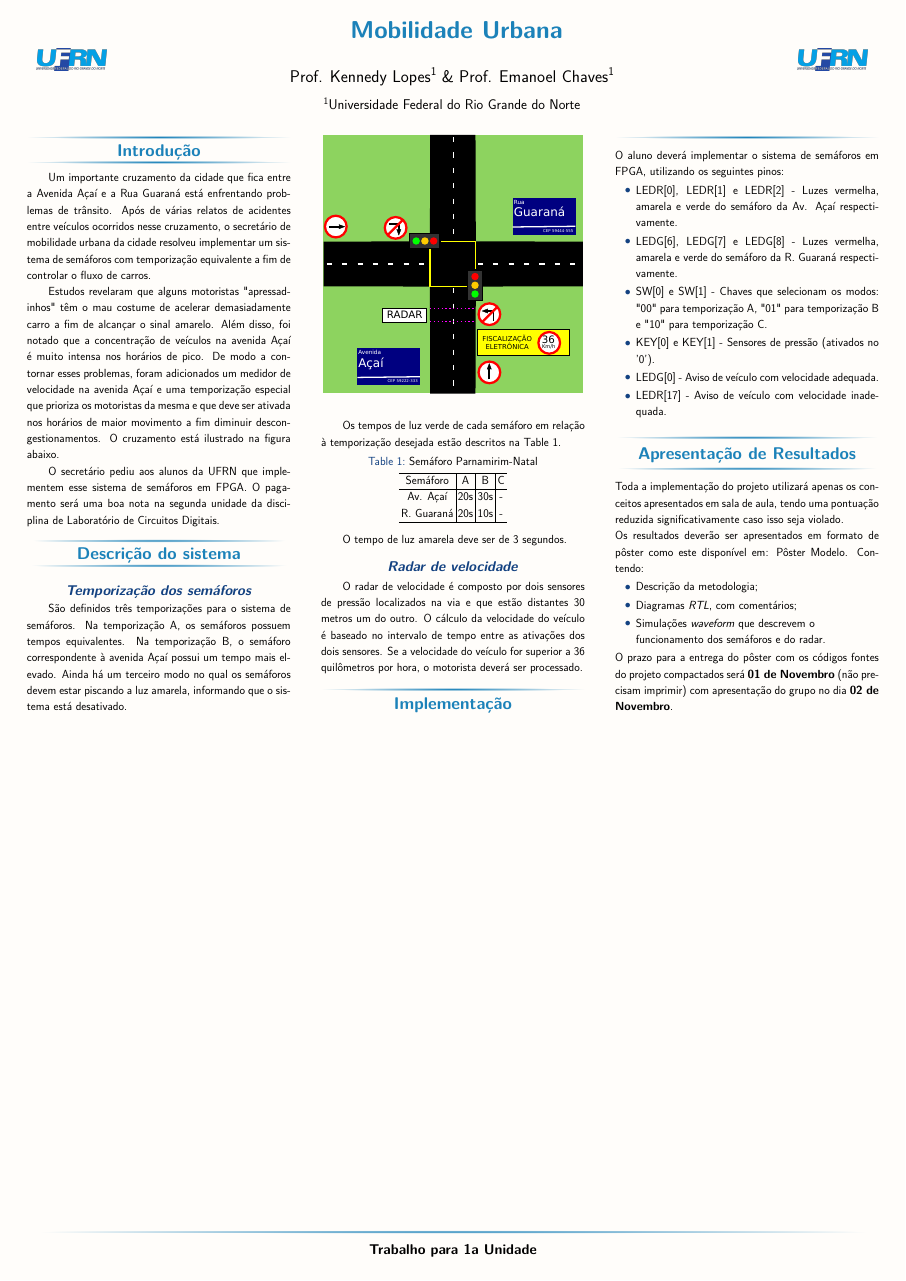
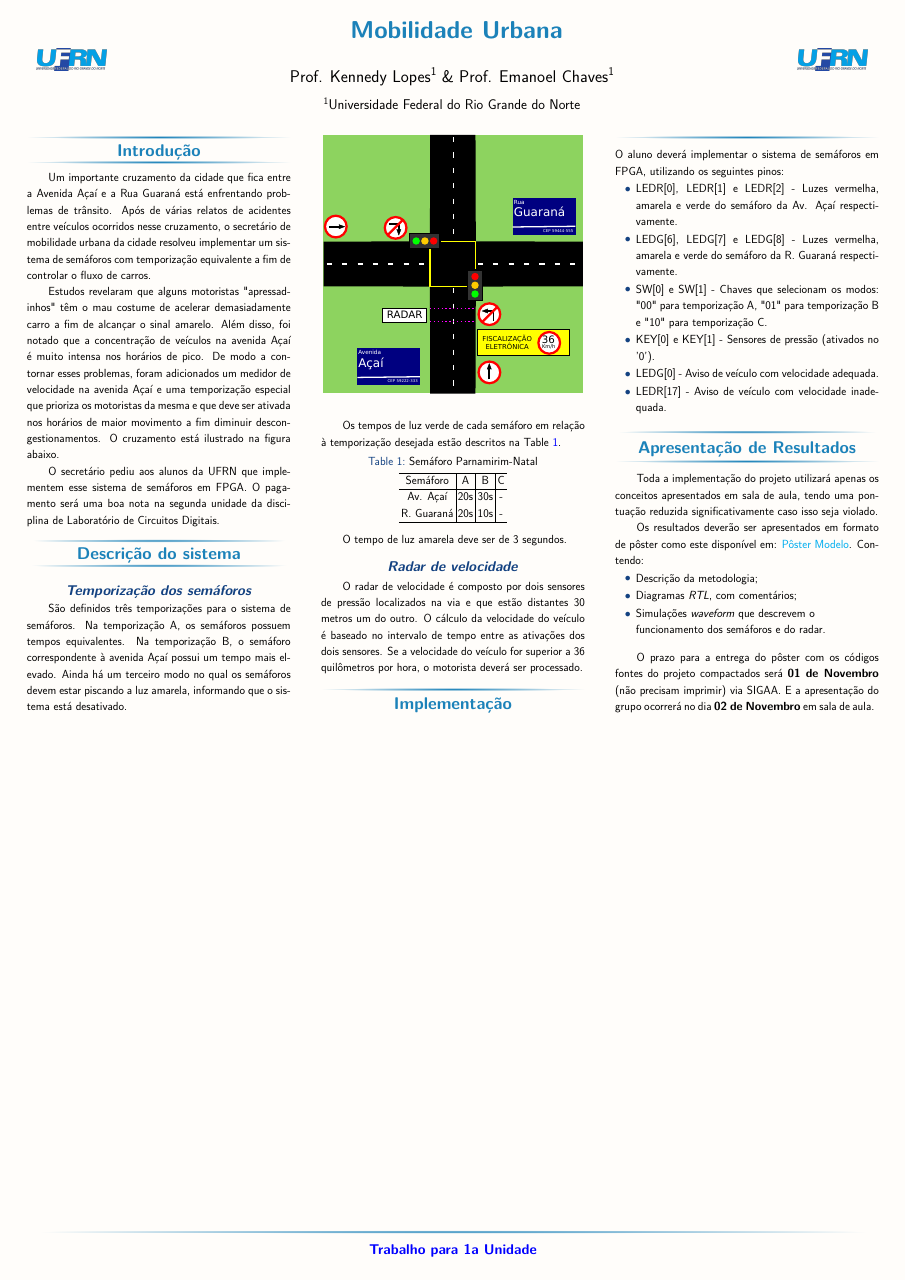
Before and after one commit to kenreurisondca/Poster-Circuitos-Digitais, a LaTeX poster (poster.tex, which reads implementacao.tex): the whole page. Compiled offline with pdfLaTeX.

Commit message:
Link para o PDF

```diff
--- a/implementacao.tex
+++ b/implementacao.tex
@@ -47,13 +47,16 @@ O aluno deverá implementar o sistema de semáforos em FPGA, utilizando os segui
 \end{itemize}
 
 \section{Apresentação de Resultados}
+
+\setlength{\parindent}{2cm}
 Toda a implementação do projeto utilizará apenas os conceitos apresentados em sala de aula, tendo uma pontuação reduzida significativamente caso isso seja violado.
 
-Os resultados deverão ser apresentados em formato de pôster como este disponível em: \href{www.github.com/~kenreurison/posterModelo}{Pôster Modelo}. Contendo:
+Os resultados deverão ser apresentados em formato de pôster como este disponível em: \href{https://github.com/kenreurisondca/Poster-Circuitos-Digitais}{Pôster Modelo}. Contendo:
 \begin{itemize}
     \item Descrição da metodologia;
     \item Diagramas \textit{RTL}, com comentários;
     \item Simulações \textit{waveform} que descrevem o funcionamento dos semáforos e do radar.
 \end{itemize}
+\vskip2ex
 
-O prazo para a entrega do pôster com os códigos fontes do projeto compactados será \textbf{01 de Novembro} (não precisam imprimir) com apresentação do grupo no dia \textbf{02 de Novembro}.
+O prazo para a entrega do pôster com os códigos fontes do projeto compactados será \textbf{01 de Novembro} (não precisam imprimir) via SIGAA. E a apresentação do grupo ocorrerá no dia \textbf{02 de Novembro} em sala de aula.
--- a/poster.tex
+++ b/poster.tex
@@ -8,6 +8,12 @@
             scale=1.25         % font scale factor
            ]{beamerposter}
 \usepackage{hyperref}
+\hypersetup{
+    colorlinks=true,
+    linkcolor=blue,
+    filecolor=magenta,
+    urlcolor=cyan,
+}
 \geometry{
   hmargin=2.5cm, % little modification of margins
 }
```
